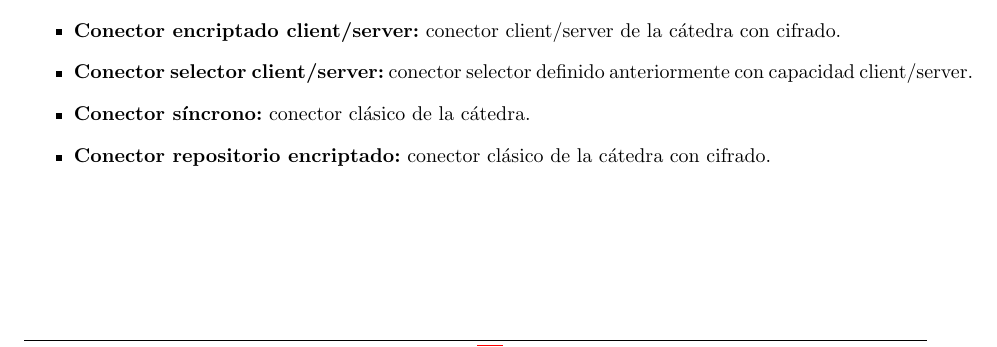
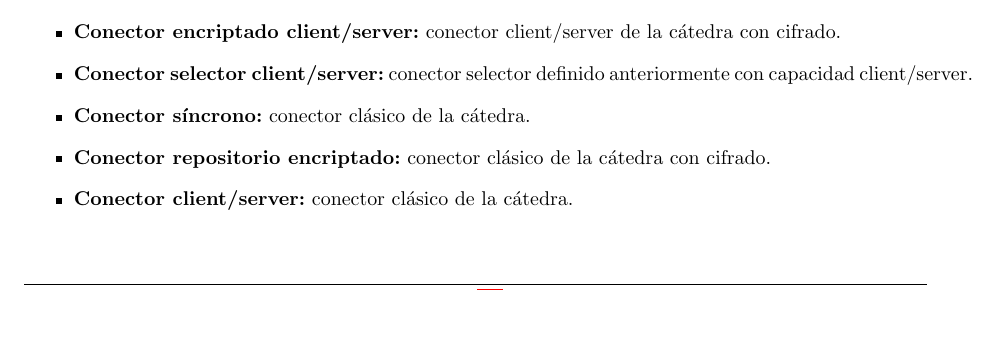
Before and after one commit to LeandroLovisolo/ISW2-TP2, a LaTeX document (tex/informe.tex): part of page 13 of 23, cut so that both start at the same text, the shorter picture padded with empty space. Compiled offline with pdfLaTeX.

Commit message:
Agregado conector clasico client/server

```diff
--- a/tex/informe.tex
+++ b/tex/informe.tex
@@ -564,6 +564,7 @@ En lo que sigue, presentamos la arquitectura del trabajo con vista de Componente
   \item \textbf{Conector selector client/server:} conector selector definido anteriormente con capacidad client/server.
   \item \textbf{Conector síncrono:} conector clásico de la cátedra.
   \item \textbf{Conector repositorio encriptado:} conector clásico de la cátedra con cifrado.
+  \item \textbf{Conector client/server:} conector clásico de la cátedra.
 
 \end{itemize}
 
```
Also changed, not shown: tex/diagramas/referenciadeconectores.pdf.
